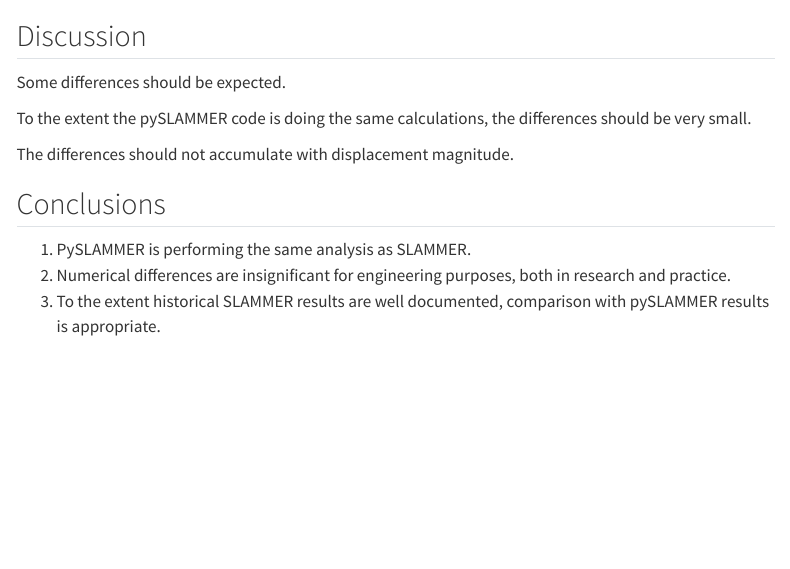
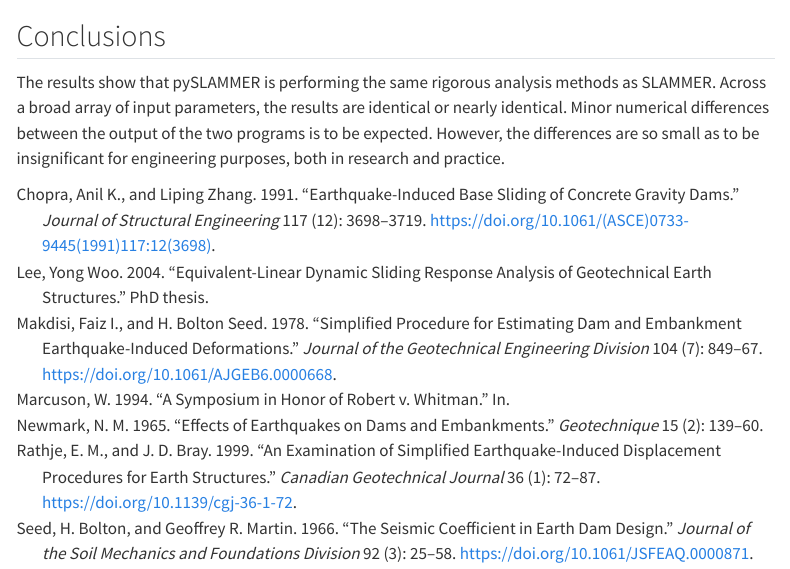
Before and after one commit to pySLAMMER/pySLAMMER, a Quarto document (q_docs/technical/comp_SLAMMER_results.qmd): the page in a window 1100 px wide, from 7540 px down. Rendered offline with R 4.5, knitr and Pandoc in place of Quarto, with nearby package versions; some code elsewhere in the file could not run offline; menus at the side of the page are left out; long lines of code are wrapped.

Commit message:
verification text

````diff
--- a/q_docs/technical/comp_SLAMMER_results.qmd
+++ b/q_docs/technical/comp_SLAMMER_results.qmd
@@ -292,16 +292,9 @@
 tbl
 ```
 
-## Discussion
-
-Some differences should be expected.
-
-To the extent the pySLAMMER code is doing the same calculations, the differences should be very small.
-
-The differences should not accumulate with displacement magnitude.
 
 ## Conclusions
 
-1.  PySLAMMER is performing the same analysis as SLAMMER.
-2.  Numerical differences are insignificant for engineering purposes, both in research and practice.
-3.  To the extent historical SLAMMER results are well documented, comparison with pySLAMMER results is appropriate.
+The results show that pySLAMMER is performing the same rigorous analysis methods as SLAMMER.
+Across a broad array of input parameters, the results are identical or nearly identical.
+Minor numerical differences between the output of the two programs is to be expected. However, the differences are so small as to be insignificant for engineering purposes, both in research and practice.
````
Also changed, not shown: docs/search.json, 2 other files.
